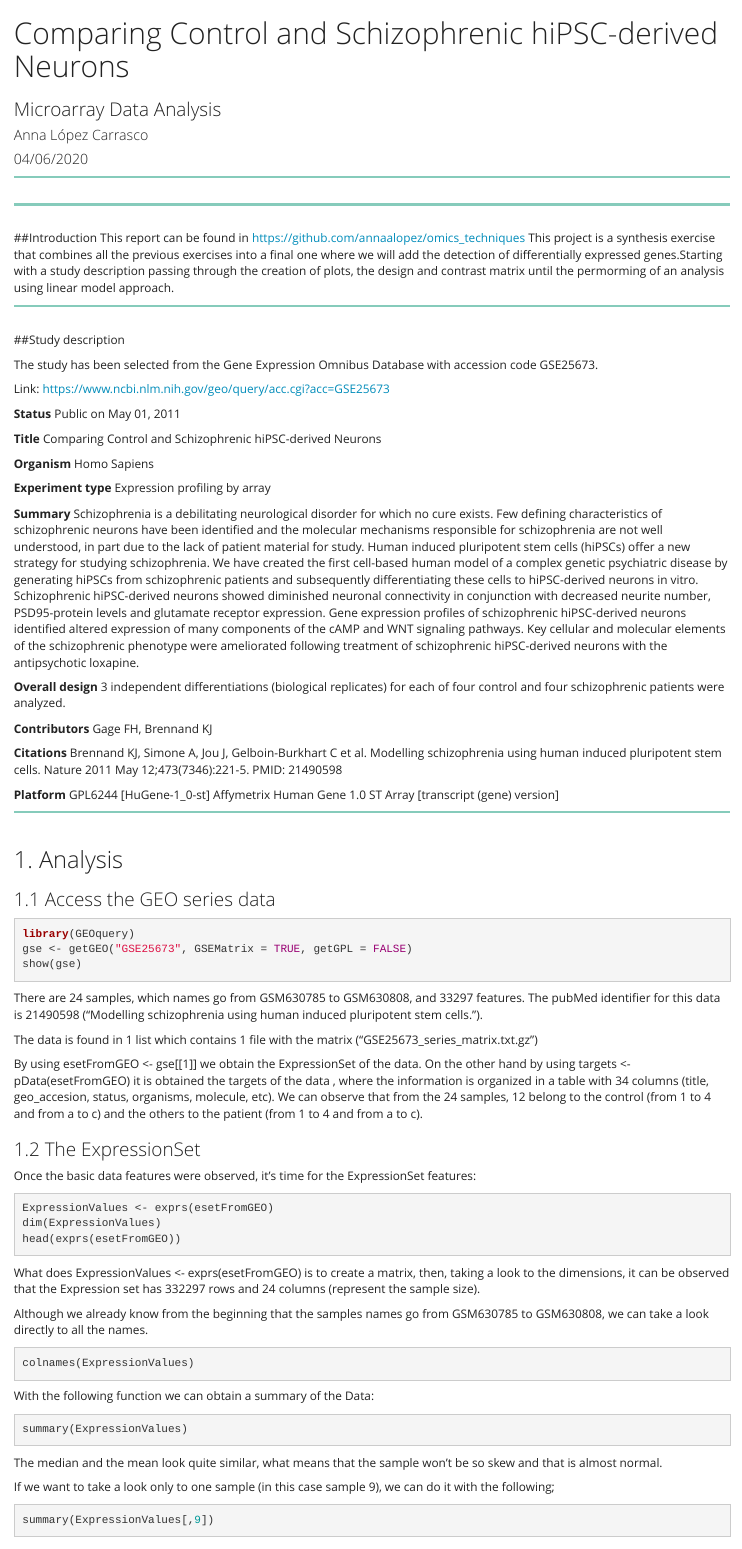
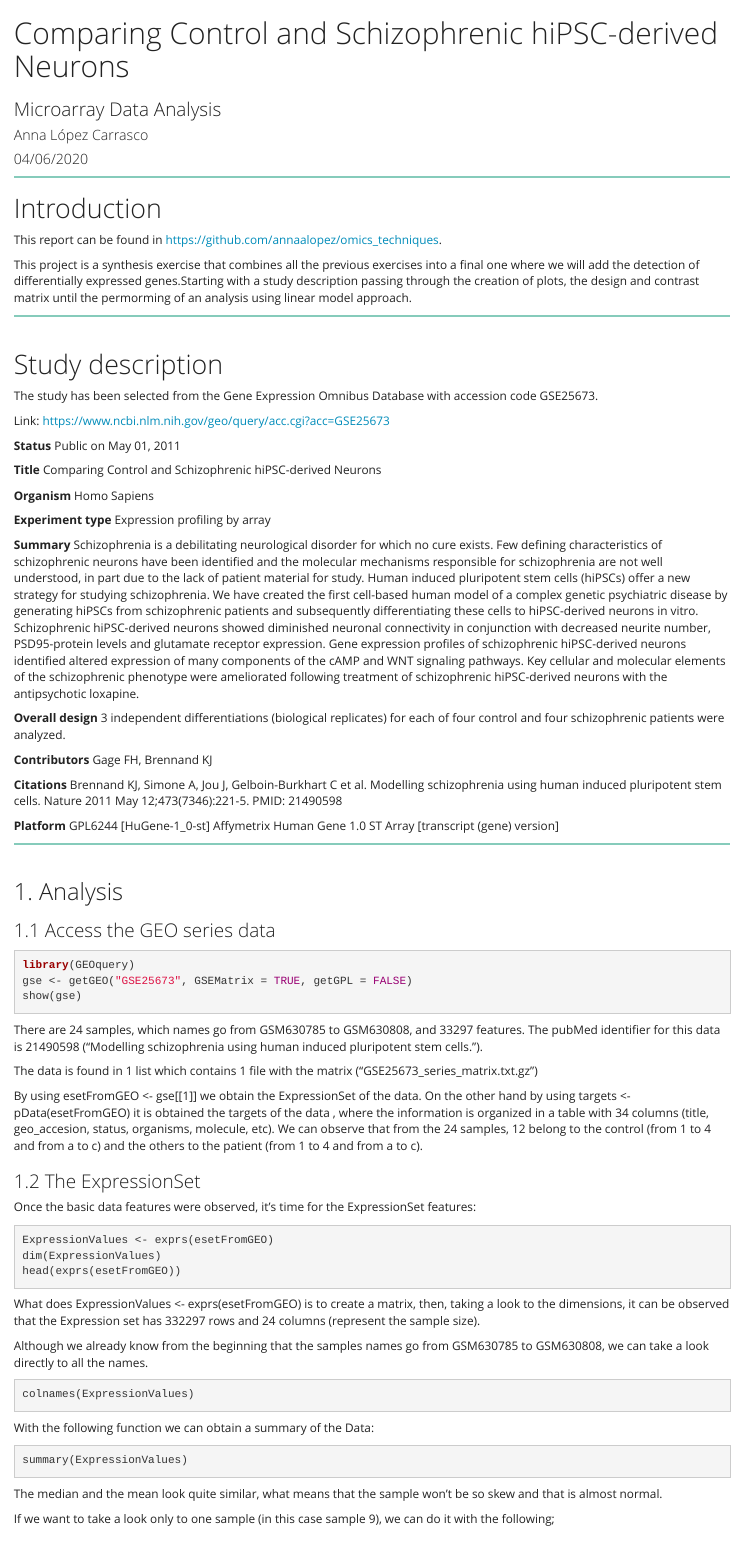
Before and after one commit to annaalopez/omics-techniques, an R Markdown document (Microarray Data Analysis.Rmd): the page in a window 1100 px wide, from its top. Rendered offline with R 4.5, knitr and Pandoc, with nearby package versions; the code chunks are not run, so their results and figures are left out.

Commit message:
synthesis exercise

````diff
--- a/Microarray Data Analysis.Rmd
+++ b/Microarray Data Analysis.Rmd
@@ -1,6 +1,5 @@
 ---
 title: "Comparing Control and Schizophrenic hiPSC-derived Neurons"
-subtitle: "Microarray Data Analysis"
 author: "Anna López Carrasco"
 date: "04/06/2020"
 output:
@@ -8,11 +7,11 @@ output:
     css: https://cdnjs.cloudflare.com/ajax/libs/font-awesome/5.11.2/css/all.css
     self_contained: yes
     theme: yeti
-
+  pdf_document: default
+subtitle: Microarray Data Analysis
 ---
 <div style="background-color: #86CBBB; 1px; height:3px ">
 </div>
-<p><br></p>
 
 ```{r setup, include=FALSE}
 knitr::opts_chunk$set(echo = TRUE)
@@ -20,17 +19,18 @@ require(knitr)
 opts_chunk$set(
 concordance=FALSE, echo=TRUE, cache=TRUE, warning=FALSE, error=FALSE, message=FALSE)
 ```
-<div style="background-color: #86CBBB; 1px; height:3px " ></div><br>
 
-##Introduction
-This report can be found in https://github.com/annaalopez/omics_techniques
+
+# Introduction
+This report can be found in https://github.com/annaalopez/omics_techniques.
+
 This project is a synthesis exercise that combines all the previous exercises into a final one where we will add the detection of differentially expressed genes.Starting with a study description passing through the creation of plots, the design and contrast matrix until the permorming of an analysis using linear model approach.
 
+<div style="background-color: #86CBBB; 1px; height:3px " ></div><br>
 </ul>
-<div style="background-color: #86CBBB; 1px; height:3px " ></div><br>
 
-##Study description
 
+# Study description
 The study has been selected from the Gene Expression Omnibus Database with accession code GSE25673.
 
 Link: https://www.ncbi.nlm.nih.gov/geo/query/acc.cgi?acc=GSE25673
````
Also changed, not shown: Microarray Data Analysis.Rmd (7 more changed lines).
